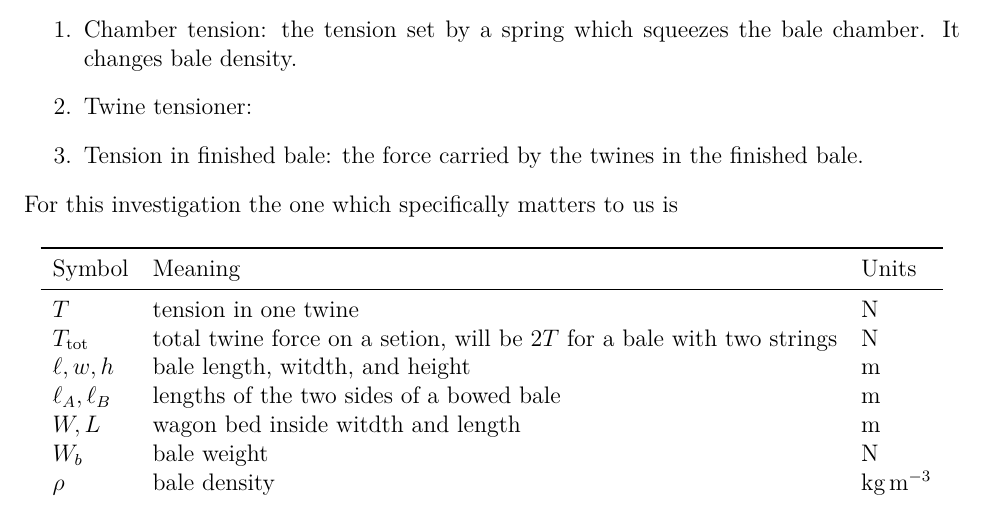
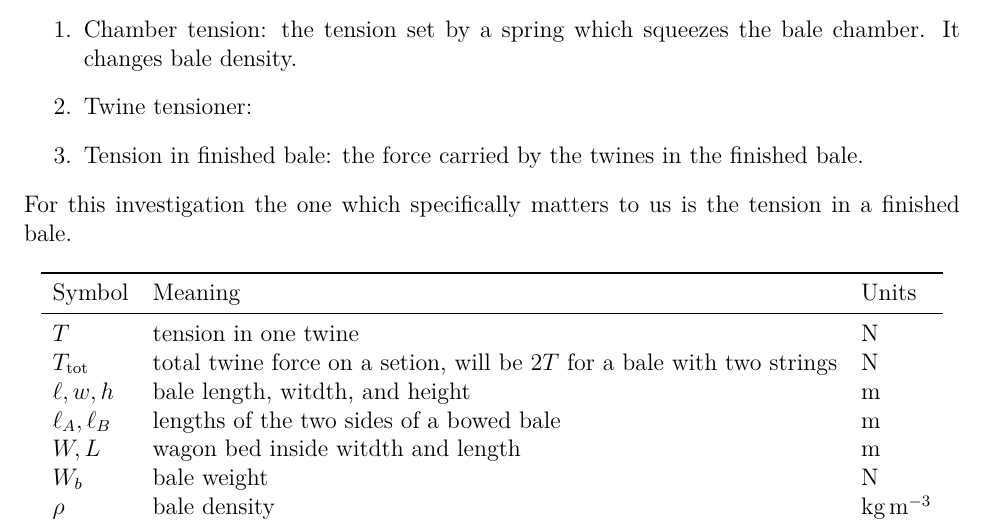
Before and after one commit to Aqawma/math-ia-isak, a LaTeX document (ia_main.tex, which reads background.tex): part of page 4 of 6, cut so that both start at the same text. Compiled offline with XeLaTeX.

Commit message:
Auto-commit: changes detected at 2026-11-23 08:50:06

```diff
--- a/background.tex
+++ b/background.tex
@@ -9,7 +9,7 @@ In hay manufacturing, tension can describe three separate things.
 	\item Twine tensioner: %TODO write this
 	\item Tension in finished bale: the force carried by the twines in the finished bale.
 \end{enumerate}
-For this investigation the one which specifically matters to us is
+For this investigation the one which specifically matters to us is the tension in a finished bale.
 
 \begin{table}[H]
         \centering
```
Also changed, not shown: ia_main.pdf.
